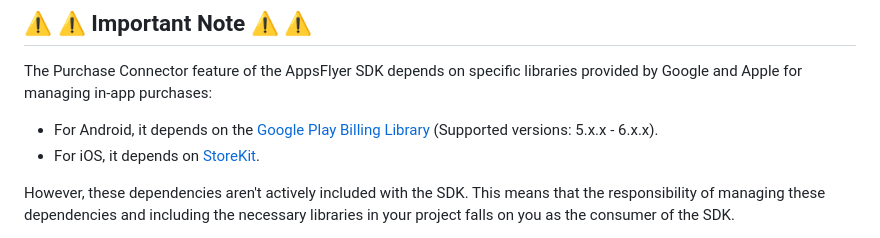
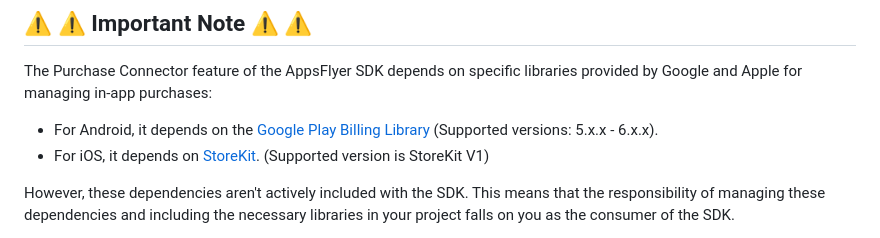
Before and after one commit to AppsFlyerSDK/appsflyer-flutter-plugin, a Markdown page: doc/PurchaseConnector.md, the part around the change. Drawn GitHub-style.

Commit message:
adding a note on the supported StoreKit to docs

```diff
--- a/doc/PurchaseConnector.md
+++ b/doc/PurchaseConnector.md
@@ -44,7 +44,7 @@ support@appsflyer.com
 The Purchase Connector feature of the AppsFlyer SDK depends on specific libraries provided by Google and Apple for managing in-app purchases:
 
 -   For Android, it depends on the  [Google Play Billing Library](https://developer.android.com/google/play/billing/integrate) (Supported versions: 5.x.x - 6.x.x).
--   For iOS, it depends on  [StoreKit](https://developer.apple.com/documentation/storekit).
+-   For iOS, it depends on  [StoreKit](https://developer.apple.com/documentation/storekit). (Supported version is StoreKit V1)
 
 However, these dependencies aren't actively included with the SDK. This means that the responsibility of managing these dependencies and including the necessary libraries in your project falls on you as the consumer of the SDK.
 
```
